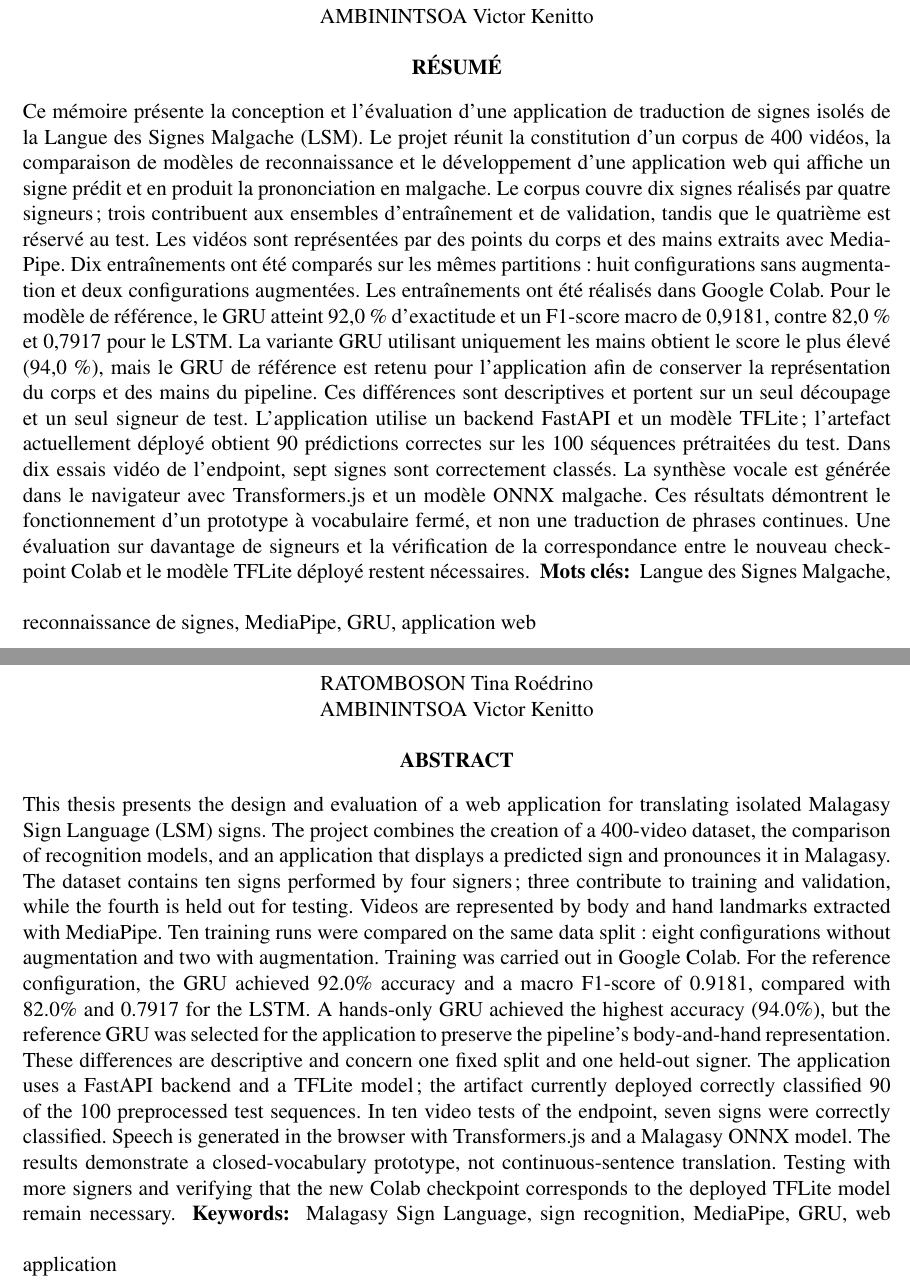
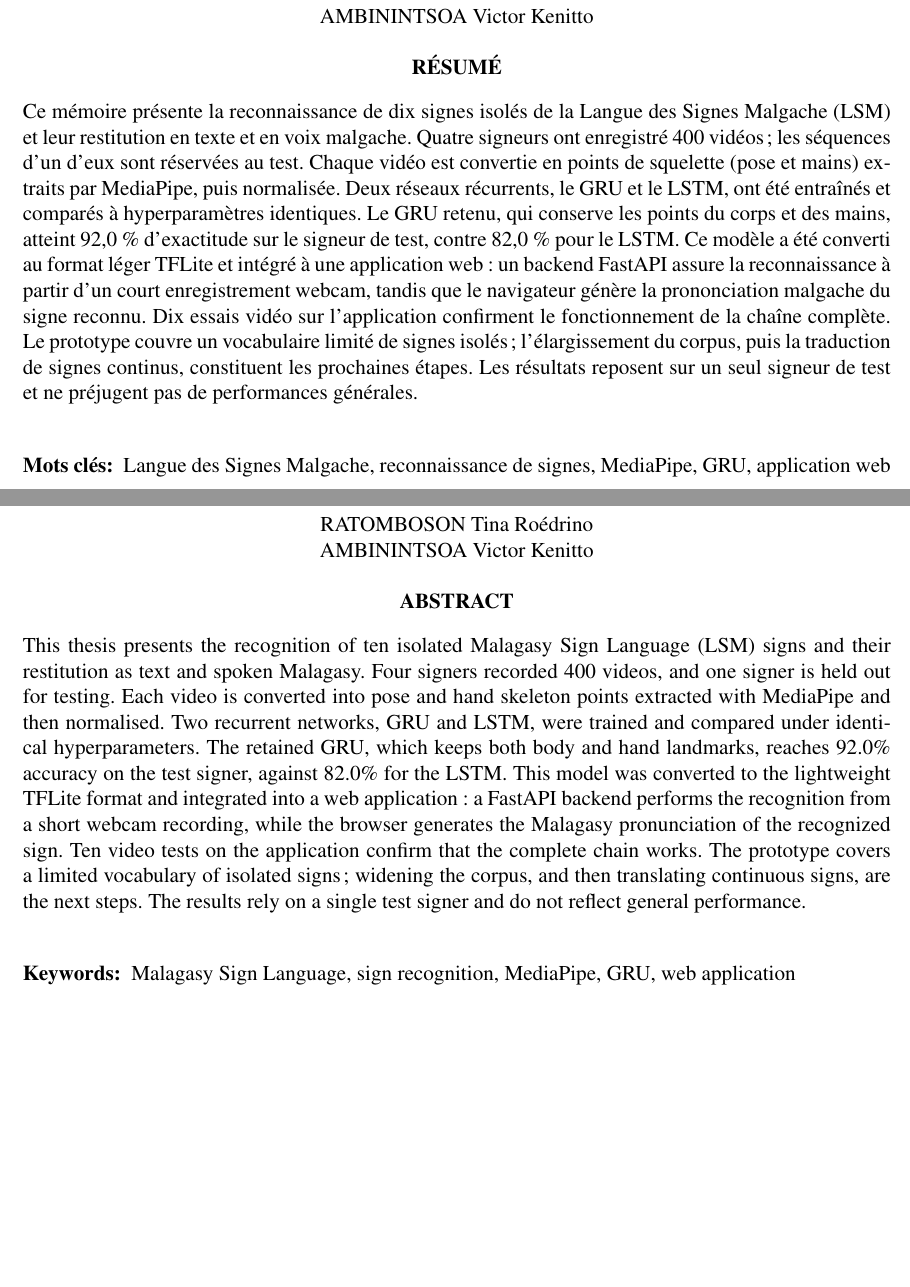
Before and after one commit to Rinoh-coder/Projet-1, a LaTeX thesis (memoire/main_francais.tex, which reads memoire/parties/03-resume.tex): two parts of pages 5 and 6 of 56, joined at a grey line, cut so that both start at the same text, the shorter picture padded with empty space. Compiled offline with pdfLaTeX.

Commit message:
docs(report): reecrire resume et abstract en formulations simples

```diff
--- a/memoire/parties/03-resume.tex
+++ b/memoire/parties/03-resume.tex
@@ -1,9 +1,11 @@
 % Résumé
 \begin{sommaire}{Langue des Signes Malgache, reconnaissance de signes, MediaPipe, GRU, application web}
-Ce mémoire présente la conception et l’évaluation d’une application de traduction de signes isolés de la Langue des Signes Malgache (LSM). Le projet réunit la constitution d’un corpus de 400 vidéos, la comparaison de modèles de reconnaissance et le développement d’une application web qui affiche un signe prédit et en produit la prononciation en malgache. Le corpus couvre dix signes réalisés par quatre signeurs ; trois contribuent aux ensembles d’entraînement et de validation, tandis que le quatrième est réservé au test. Les vidéos sont représentées par des points du corps et des mains extraits avec MediaPipe. Dix entraînements ont été comparés sur les mêmes partitions : huit configurations sans augmentation et deux configurations augmentées. Les entraînements ont été réalisés dans Google Colab. Pour le modèle de référence, le GRU atteint 92,0 \% d’exactitude et un F1-score macro de 0,9181, contre 82,0 \% et 0,7917 pour le LSTM. La variante GRU utilisant uniquement les mains obtient le score le plus élevé (94,0 \%), mais le GRU de référence est retenu pour l’application afin de conserver la représentation du corps et des mains du pipeline. Ces différences sont descriptives et portent sur un seul découpage et un seul signeur de test. L’application utilise un backend FastAPI et un modèle TFLite ; l’artefact actuellement déployé obtient 90 prédictions correctes sur les 100 séquences prétraitées du test. Dans dix essais vidéo de l’endpoint, sept signes sont correctement classés. La synthèse vocale est générée dans le navigateur avec Transformers.js et un modèle ONNX malgache. Ces résultats démontrent le fonctionnement d’un prototype à vocabulaire fermé, et non une traduction de phrases continues. Une évaluation sur davantage de signeurs et la vérification de la correspondance entre le nouveau checkpoint Colab et le modèle TFLite déployé restent nécessaires.
+Ce mémoire présente la reconnaissance de dix signes isolés de la Langue des Signes Malgache (LSM) et leur restitution en texte et en voix malgache. Quatre signeurs ont enregistré 400 vidéos ; les séquences d’un d’eux sont réservées au test. Chaque vidéo est convertie en points de squelette (pose et mains) extraits par MediaPipe, puis normalisée. Deux réseaux récurrents, le GRU et le LSTM, ont été entraînés et comparés à hyperparamètres identiques. Le GRU retenu, qui conserve les points du corps et des mains, atteint 92,0 \% d’exactitude sur le signeur de test, contre 82,0 \% pour le LSTM. Ce modèle a été converti au format léger TFLite et intégré à une application web : un backend FastAPI assure la reconnaissance à partir d’un court enregistrement webcam, tandis que le navigateur génère la prononciation malgache du signe reconnu. Dix essais vidéo sur l’application confirment le fonctionnement de la chaîne complète. Le prototype couvre un vocabulaire limité de signes isolés ; l’élargissement du corpus, puis la traduction de signes continus, constituent les prochaines étapes. Les résultats reposent sur un seul signeur de test et ne préjugent pas de performances générales.
+
 \end{sommaire}
 
 % Abstract
 \begin{abstract}{Automatic recognition of isolated Malagasy Sign Language signs}{Malagasy Sign Language, sign recognition, MediaPipe, GRU, web application}
-This thesis presents the design and evaluation of a web application for translating isolated Malagasy Sign Language (LSM) signs. The project combines the creation of a 400-video dataset, the comparison of recognition models, and an application that displays a predicted sign and pronounces it in Malagasy. The dataset contains ten signs performed by four signers; three contribute to training and validation, while the fourth is held out for testing. Videos are represented by body and hand landmarks extracted with MediaPipe. Ten training runs were compared on the same data split: eight configurations without augmentation and two with augmentation. Training was carried out in Google Colab. For the reference configuration, the GRU achieved 92.0\% accuracy and a macro F1-score of 0.9181, compared with 82.0\% and 0.7917 for the LSTM. A hands-only GRU achieved the highest accuracy (94.0\%), but the reference GRU was selected for the application to preserve the pipeline's body-and-hand representation. These differences are descriptive and concern one fixed split and one held-out signer. The application uses a FastAPI backend and a TFLite model; the artifact currently deployed correctly classified 90 of the 100 preprocessed test sequences. In ten video tests of the endpoint, seven signs were correctly classified. Speech is generated in the browser with Transformers.js and a Malagasy ONNX model. The results demonstrate a closed-vocabulary prototype, not continuous-sentence translation. Testing with more signers and verifying that the new Colab checkpoint corresponds to the deployed TFLite model remain necessary.
+This thesis presents the recognition of ten isolated Malagasy Sign Language (LSM) signs and their restitution as text and spoken Malagasy. Four signers recorded 400 videos, and one signer is held out for testing. Each video is converted into pose and hand skeleton points extracted with MediaPipe and then normalised. Two recurrent networks, GRU and LSTM, were trained and compared under identical hyperparameters. The retained GRU, which keeps both body and hand landmarks, reaches 92.0\% accuracy on the test signer, against 82.0\% for the LSTM. This model was converted to the lightweight TFLite format and integrated into a web application: a FastAPI backend performs the recognition from a short webcam recording, while the browser generates the Malagasy pronunciation of the recognized sign. Ten video tests on the application confirm that the complete chain works. The prototype covers a limited vocabulary of isolated signs; widening the corpus, and then translating continuous signs, are the next steps. The results rely on a single test signer and do not reflect general performance.
+
 \end{abstract}
```
